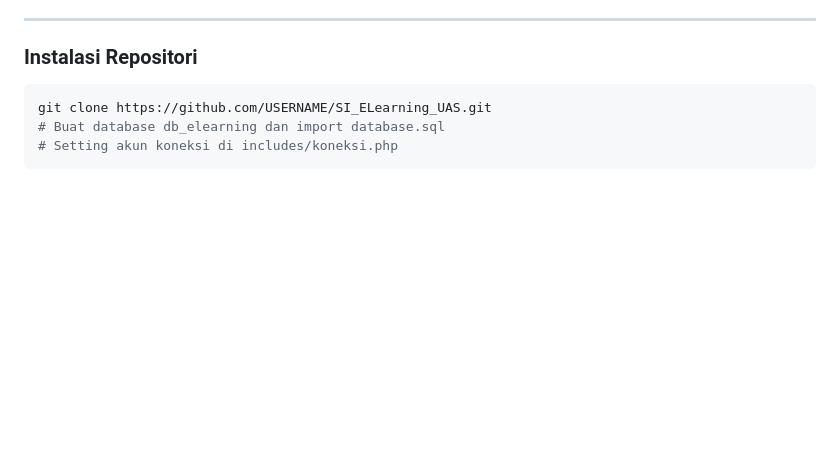
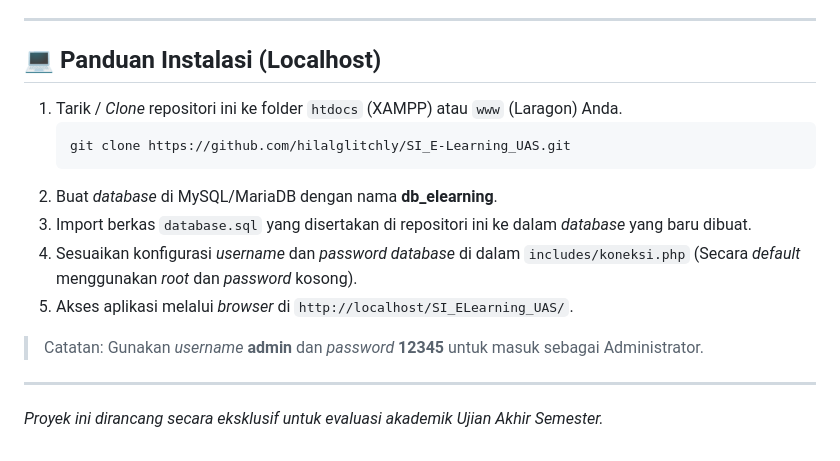
Before and after one commit to hilalglitchly/SI_E-Learning_UAS, a Markdown page: README.md, the part around the change. GitHub-like rendering; blank space fills up the shorter version.

Commit message:
docs: Restore detailed installation instructions

````diff
--- a/README.md
+++ b/README.md
@@ -69,9 +69,18 @@ Ringkasan arsitektur relasional pada *back-end*:
 
 ---
 
-### Instalasi Repositori
-```bash
-git clone https://github.com/USERNAME/SI_ELearning_UAS.git
-# Buat database db_elearning dan import database.sql
-# Setting akun koneksi di includes/koneksi.php
-```
+## 💻 Panduan Instalasi (Localhost)
+
+1. Tarik / *Clone* repositori ini ke folder `htdocs` (XAMPP) atau `www` (Laragon) Anda.
+   ```bash
+   git clone https://github.com/hilalglitchly/SI_E-Learning_UAS.git
+   ```
+2. Buat *database* di MySQL/MariaDB dengan nama **db_elearning**.
+3. Import berkas `database.sql` yang disertakan di repositori ini ke dalam *database* yang baru dibuat.
+4. Sesuaikan konfigurasi *username* dan *password database* di dalam `includes/koneksi.php` (Secara *default* menggunakan *root* dan *password* kosong).
+5. Akses aplikasi melalui *browser* di `http://localhost/SI_ELearning_UAS/`.
+
+> Catatan: Gunakan *username* **admin** dan *password* **12345** untuk masuk sebagai Administrator.
+
+---
+*Proyek ini dirancang secara eksklusif untuk evaluasi akademik Ujian Akhir Semester.*
````
